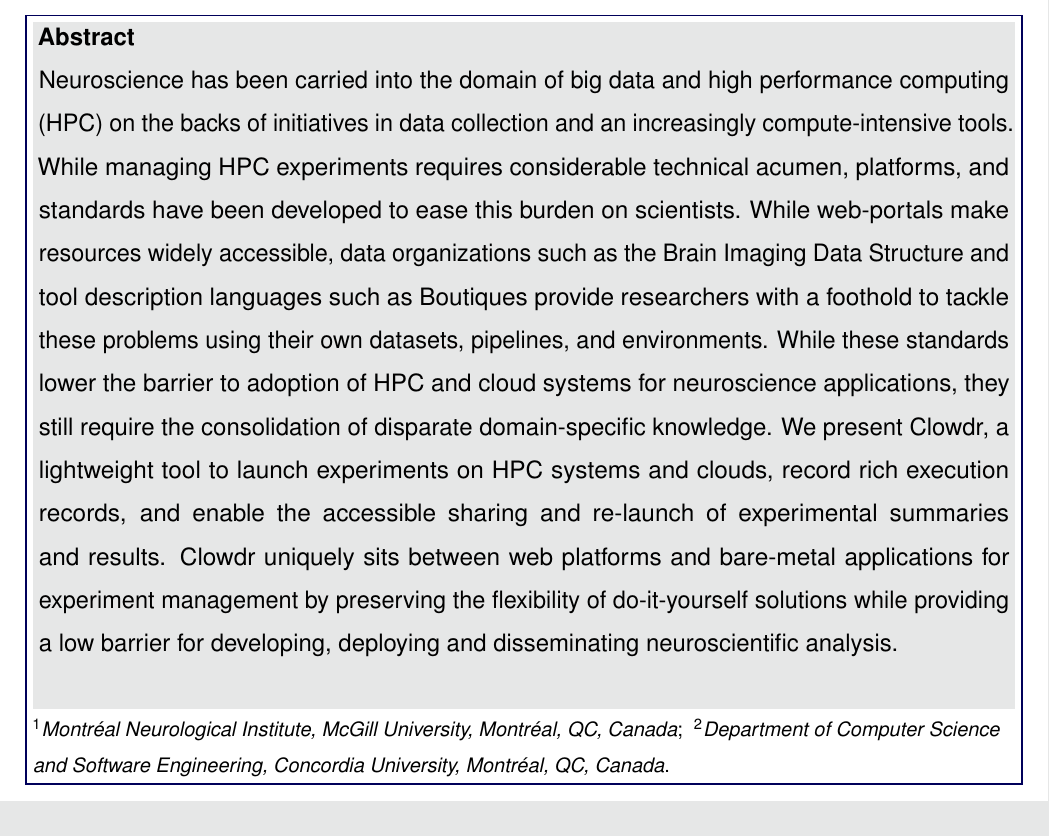
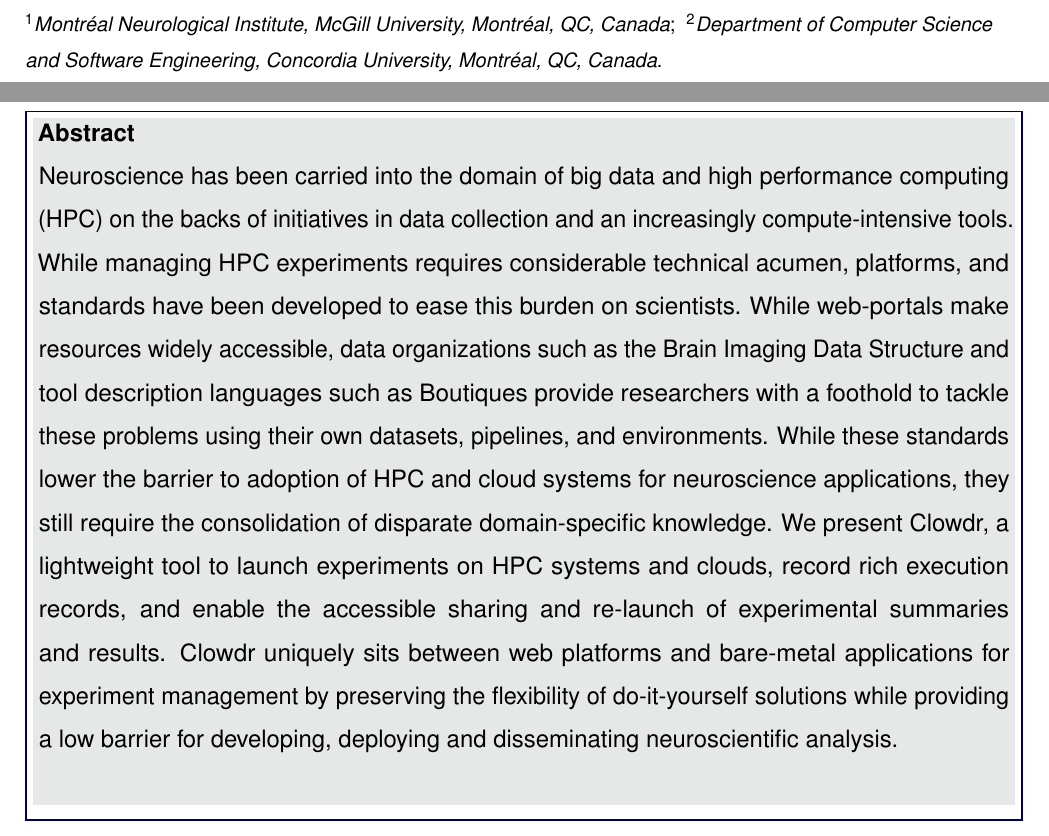
Before and after one commit to gkpapers/2021PhDThesis, a LaTeX document (chapter1/chapter1.tex, which reads chapter1/SelfArx_ch.cls): part of page 1 of 17 before the commit and two parts of pages 1 and 2 of 18 after it, the two joined at a grey line, cut so that both start at the same text. Compiled offline with pdfLaTeX.

Commit message:
split abstract onto second page of chapter

```diff
--- a/chapter1/SelfArx_ch.cls
+++ b/chapter1/SelfArx_ch.cls
@@ -226,11 +226,26 @@
 \renewcommand{\@maketitle}{%
 \twocolumn[{%
 \thispagestyle{empty}%
-\vskip20pt%
+\vskip150pt%
 {\raggedright\color{color1}\sffamily\bfseries\fontsize{18}{23}\selectfont \@PaperTitle\par}%
 \vskip10pt%
 {\raggedright\color{color1}\sffamily\fontsize{12}{16}\selectfont  \@Authors\par}%
+\newpage
 \vskip18pt%
+\parbox{\textwidth-2\fboxsep-2\fboxrule}{\centering%
+\vskip4pt%
+\begingroup%
+\raggedright\sffamily\small%
+\footnotesize\@affiliation\par%
+\endgroup%%
+}%
+\vskip25pt%
+}]%
+}
+
+\newcommand{\makeabstract}{%
+\twocolumn[{%
+\thispagestyle{empty}%
 \fcolorbox{color1}{white}{%
 \parbox{\textwidth-2\fboxsep-2\fboxrule}{\centering%
 \colorbox{color2!10}{%
```
Also changed, not shown: chapter1/chapter1.tex (+2 -0 lines), chapter1/chapter1.pdf, chapter1/SelfArx_ch.cls (1 more changed lines).
